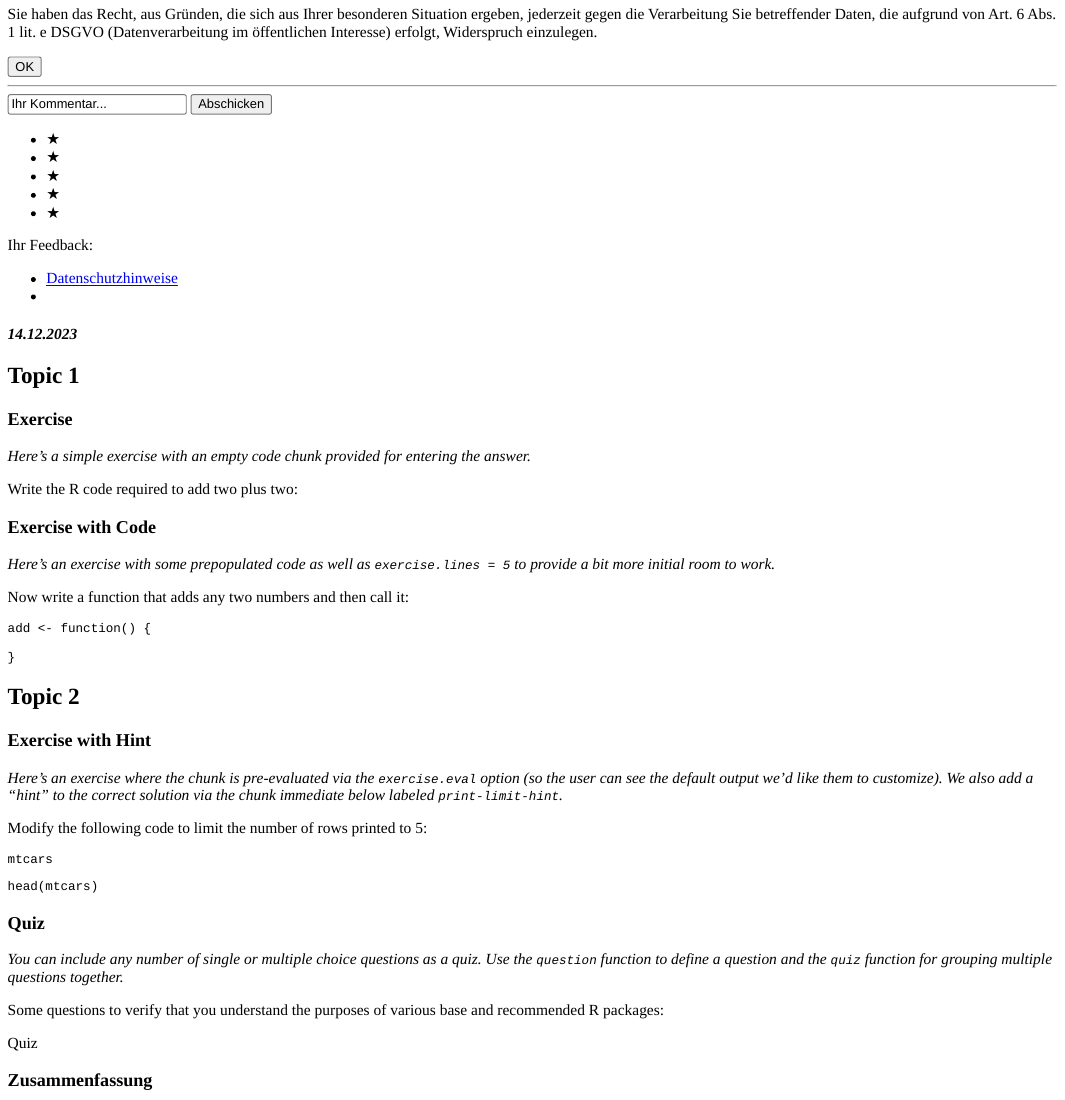
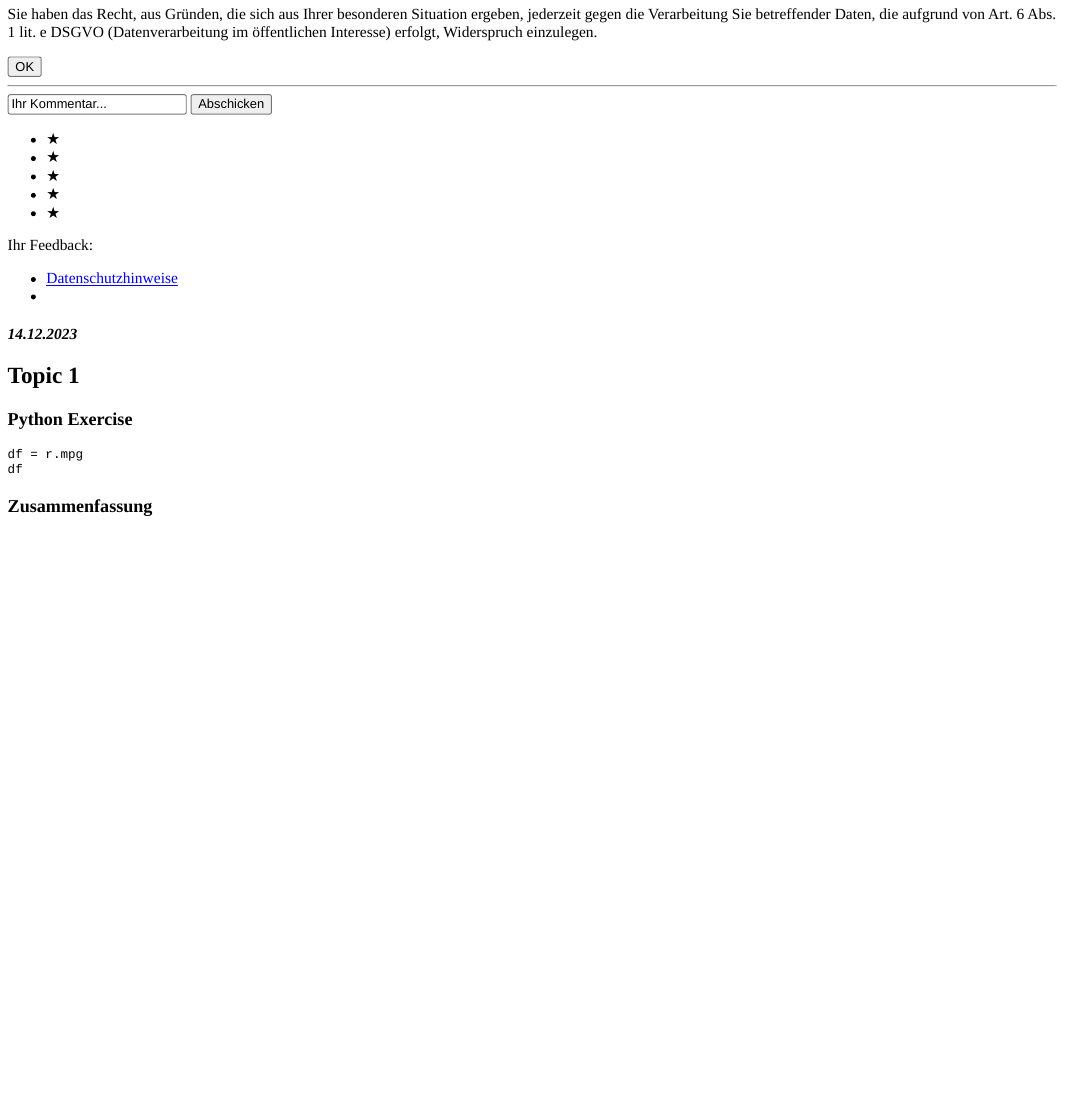
Before and after one commit to IFAFMultiLA/learnr_py, an R Markdown document (learnr_py.Rmd): the page in a window 1100 px wide, from 2080 px down. The pictures show the output file learnr_py.html that the author committed with the source, opened offline.

Commit message:
first py example works

````diff
--- a/learnr_py.Rmd
+++ b/learnr_py.Rmd
@@ -22,63 +34,11 @@ gradethis_setup()
 
 ## Topic 1
 
-### Exercise
+### Python Exercise
 
-*Here's a simple exercise with an empty code chunk provided for entering the answer.*
+```{python data, exercise = TRUE}
+import numpy as np
 
-Write the R code required to add two plus two:
-
-```{r two-plus-two, exercise=TRUE}
-
+x = np.array([3, 1, 4])
+x
 ```
-
-### Exercise with Code
-
-*Here's an exercise with some prepopulated code as well as `exercise.lines = 5` to provide a bit more initial room to work.*
-
-Now write a function that adds any two numbers and then call it:
-
-```{r add-function, exercise=TRUE, exercise.lines = 5}
-add <- function() {
-
-}
-```
-
-## Topic 2
-
-### Exercise with Hint
-
-*Here's an exercise where the chunk is pre-evaluated via the `exercise.eval` option (so the user can see the default output we'd like them to customize). We also add a "hint" to the correct solution via the chunk immediate below labeled `print-limit-hint`.*
-
-Modify the following code to limit the number of rows printed to 5:
-
-```{r print-limit, exercise=TRUE, exercise.eval=TRUE}
-mtcars
-```
-
-```{r print-limit-hint}
-head(mtcars)
-```
-
-### Quiz
-
-*You can include any number of single or multiple choice questions as a quiz. Use the `question` function to define a question and the `quiz` function for grouping multiple questions together.*
-
-Some questions to verify that you understand the purposes of various base and recommended R packages:
-
-```{r quiz}
-quiz(
-  question("Which package contains functions for installing other R packages?",
-    answer("base"),
-    answer("tools"),
-    answer("utils", correct = TRUE),
-    answer("codetools")
-  ),
-  question("Which of the R packages listed below are used to create plots?",
-    answer("lattice", correct = TRUE),
-    answer("tools"),
-    answer("stats"),
-    answer("grid", correct = TRUE)
-  )
-)
-```
````
Also changed, not shown: learnr_py.html, learnr_py.Rmd (12 more changed lines), 1 other file.
